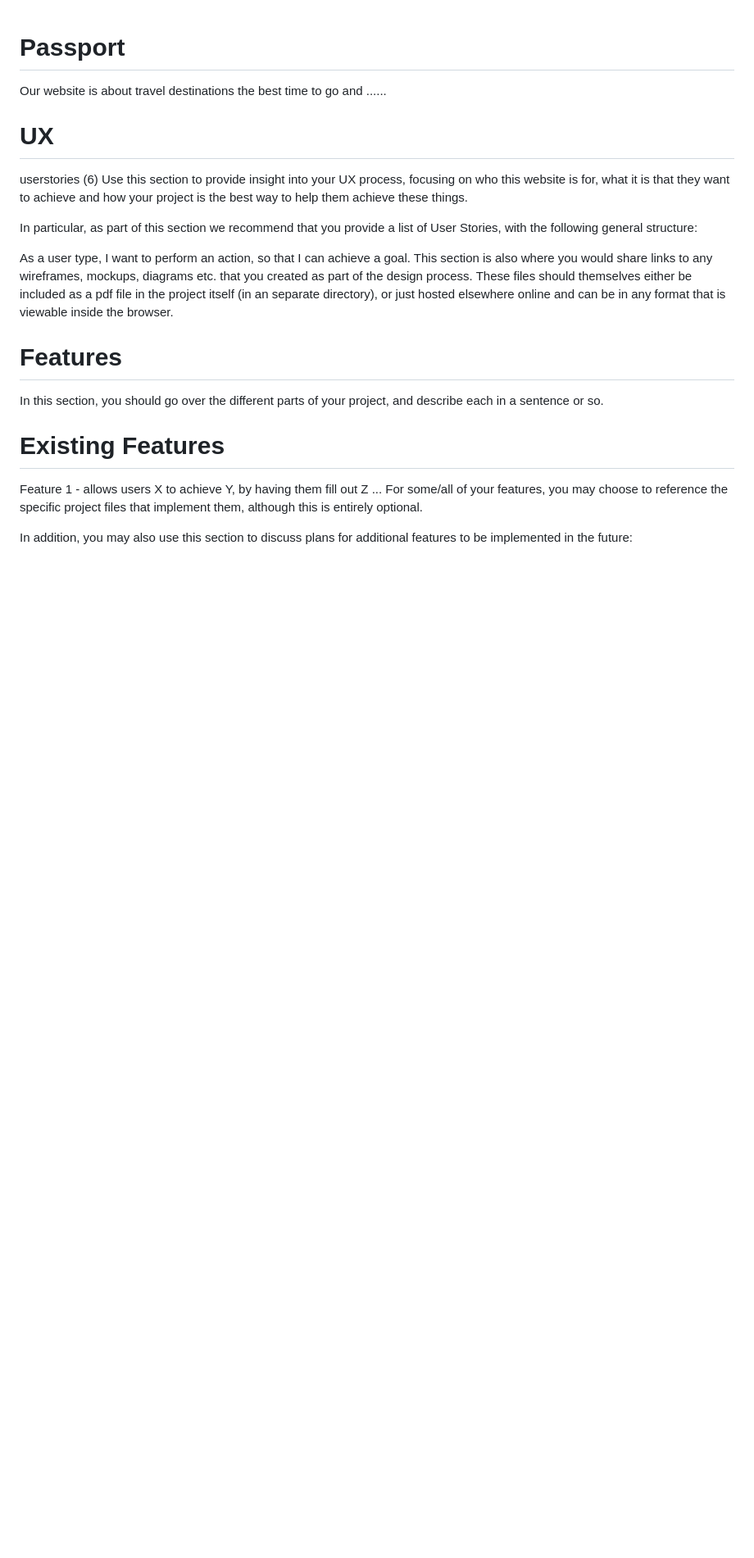
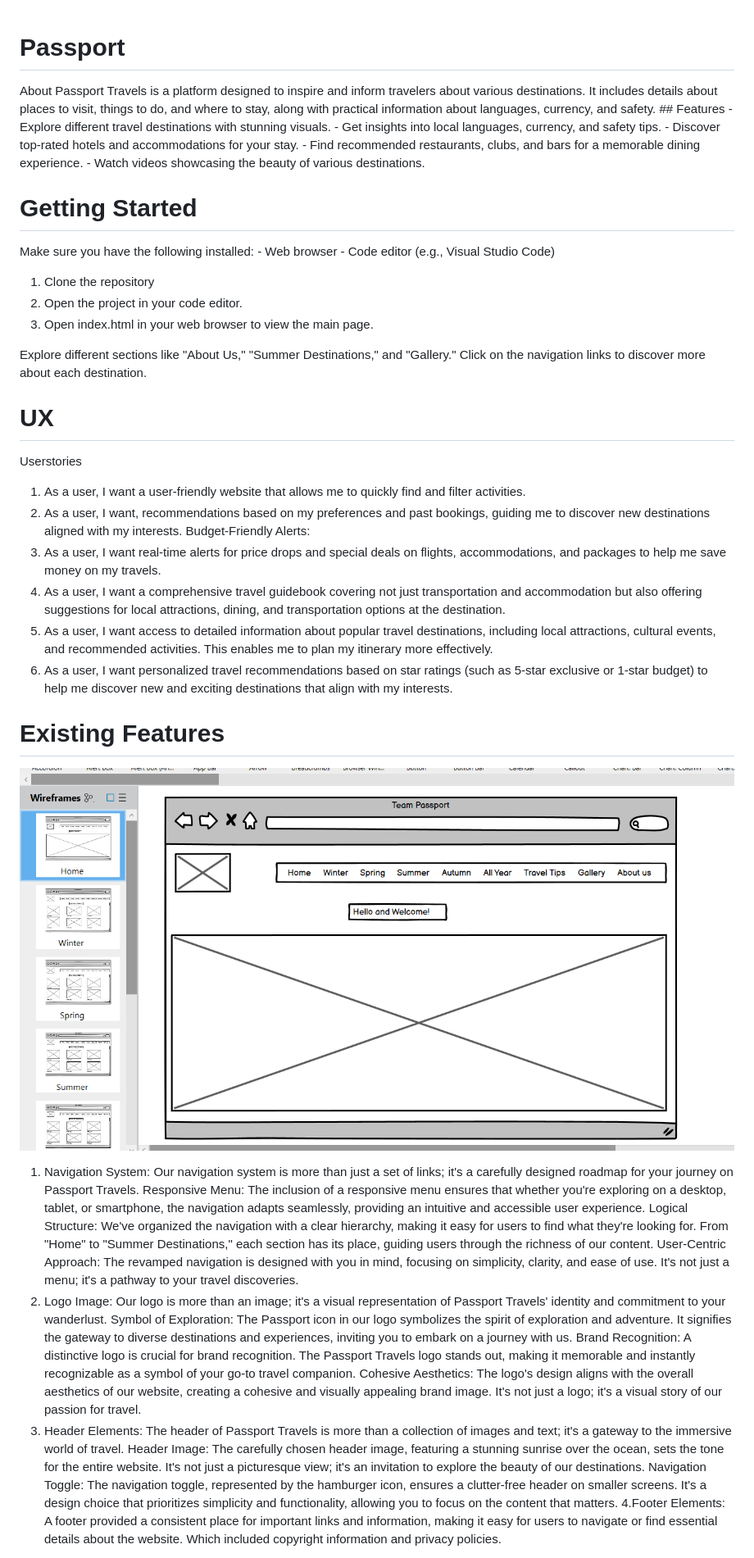
Before and after one commit to Stephanniee/Passport, a Markdown page: README.md, the part around the change printed below. Shown: that part at 82% size. Drawn GitHub-style; pictures changed too: images/image.png (added); blank space fills up the shorter version.

```diff
--- a/README.md
+++ b/README.md
@@ -1,22 +1,43 @@
 # Passport
-Our website is about travel destinations the best time to go and ......
+About Passport Travels is a platform designed to inspire and inform travelers about various destinations. It includes details about places to visit, things to do, and where to stay, along with practical information about languages, currency, and safety. ## Features - Explore different travel destinations with stunning visuals. - Get insights into local languages, currency, and safety tips. - Discover top-rated hotels and accommodations for your stay. - Find recommended restaurants, clubs, and bars for a memorable dining experience. - Watch videos showcasing the beauty of various destinations.
+
+# Getting Started
+Make sure you have the following installed: - Web browser - Code editor (e.g., Visual Studio Code)
+1. Clone the repository
+2. Open the project in your code editor.
+3. Open index.html in your web browser to view the main page.
+
+Explore different sections like "About Us," "Summer Destinations," and "Gallery."
+Click on the navigation links to discover more about each destination.
 
 # UX
-userstories (6)
-Use this section to provide insight into your UX process, focusing on who this website is for, what it is that they want to achieve and how your project is the best way to help them achieve these things.
+Userstories
+1. As a user, I want a user-friendly website that allows me to quickly find and filter activities.
+2. As a user, I want, recommendations based on my preferences and past bookings, guiding me to discover new destinations aligned with my interests.
+Budget-Friendly Alerts:
+3. As a user, I want real-time alerts for price drops and special deals on flights, accommodations, and packages to help me save money on my travels.
+4. As a user, I want a comprehensive travel guidebook covering not just transportation and accommodation but also offering suggestions for local attractions, dining, and transportation options at the destination.
+5. As a user, I want access to detailed information about popular travel destinations, including local attractions, cultural events, and recommended activities. This enables me to plan my itinerary more effectively.
+6. As a user, I want personalized travel recommendations based on star ratings (such as 5-star exclusive or 1-star budget) to help me discover new and exciting destinations that align with my interests.
 
-In particular, as part of this section we recommend that you provide a list of User Stories, with the following general structure:
-
-As a user type, I want to perform an action, so that I can achieve a goal.
-This section is also where you would share links to any wireframes, mockups, diagrams etc. that you created as part of the design process. These files should themselves either be included as a pdf file in the project itself (in an separate directory), or just hosted elsewhere online and can be in any format that is viewable inside the browser.
-
-# Features
-In this section, you should go over the different parts of your project, and describe each in a sentence or so.
 
 # Existing Features
-Feature 1 - allows users X to achieve Y, by having them fill out Z
-...
-For some/all of your features, you may choose to reference the specific project files that implement them, although this is entirely optional.
+![Alt text](images/image.png)
+1. Navigation System:
+Our navigation system is more than just a set of links; it's a carefully designed roadmap for your journey on Passport Travels.
+Responsive Menu: The inclusion of a responsive menu ensures that whether you're exploring on a desktop, tablet, or smartphone, the navigation adapts seamlessly, providing an intuitive and accessible user experience.
+Logical Structure: We've organized the navigation with a clear hierarchy, making it easy for users to find what they're looking for. From "Home" to "Summer Destinations," each section has its place, guiding users through the richness of our content.
+User-Centric Approach: The revamped navigation is designed with you in mind, focusing on simplicity, clarity, and ease of use. It's not just a menu; it's a pathway to your travel discoveries.
+2. Logo Image:
+Our logo is more than an image; it's a visual representation of Passport Travels' identity and commitment to your wanderlust.
+Symbol of Exploration: The Passport icon in our logo symbolizes the spirit of exploration and adventure. It signifies the gateway to diverse destinations and experiences, inviting you to embark on a journey with us.
+Brand Recognition: A distinctive logo is crucial for brand recognition. The Passport Travels logo stands out, making it memorable and instantly recognizable as a symbol of your go-to travel companion.
+Cohesive Aesthetics: The logo's design aligns with the overall aesthetics of our website, creating a cohesive and visually appealing brand image. It's not just a logo; it's a visual story of our passion for travel.
+3. Header Elements:
+The header of Passport Travels is more than a collection of images and text; it's a gateway to the immersive world of travel.
+Header Image: The carefully chosen header image, featuring a stunning sunrise over the ocean, sets the tone for the entire website. It's not just a picturesque view; it's an invitation to explore the beauty of our destinations.
+Navigation Toggle: The navigation toggle, represented by the hamburger icon, ensures a clutter-free header on smaller screens. It's a design choice that prioritizes simplicity and functionality, allowing you to focus on the content that matters.
+4.Footer Elements:
+A footer provided a consistent place for important links and information, making it easy for users to navigate or find essential details about the website. Which included copyright information and privacy policies.
 
-In addition, you may also use this section to discuss plans for additional features to be implemented in the future:
 
```
Also changed, not shown: other parts of README.md (+35 -27 lines).
